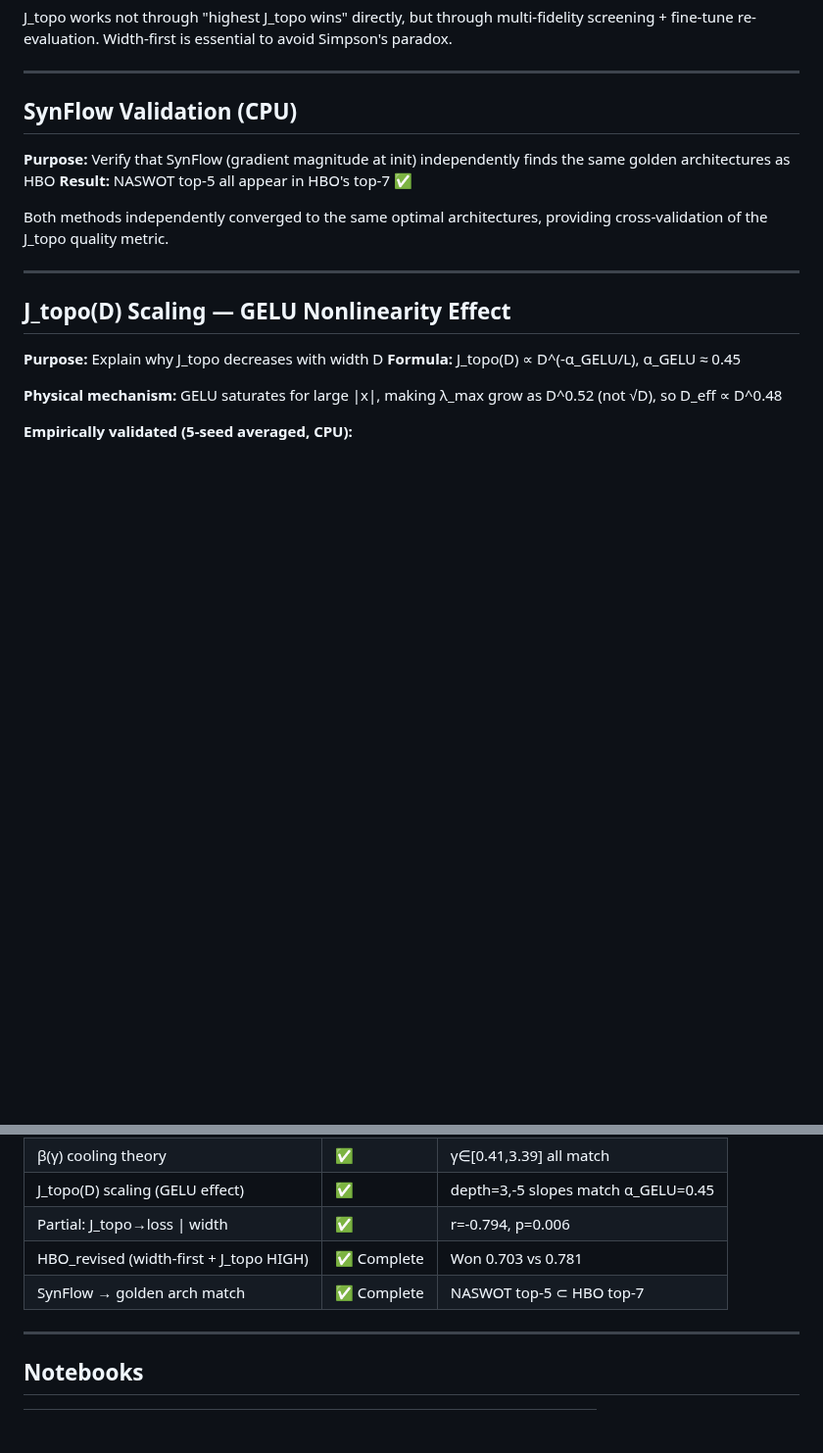
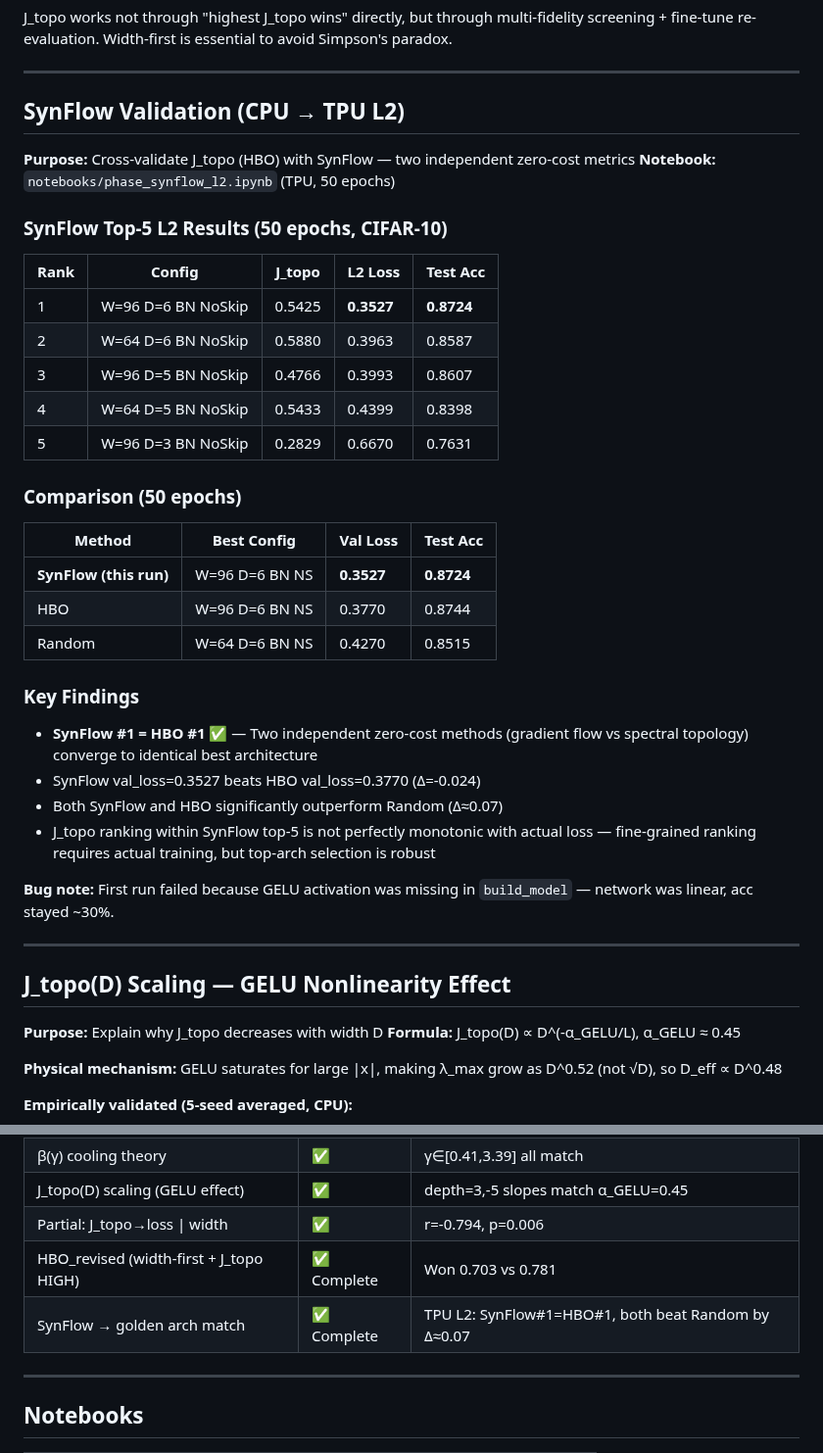
Before and after one commit to xliu203/ThermoRG-NN, a Markdown page: experiments/results/EXPERIMENTS_SUMMARY.md, 2 parts joined by grey strips. Shown at 98% size. GitHub-like rendering; blank space fills up the shorter version.

Commit message:
Add SynFlow TPU L2 results — SynFlow#1=HBO#1, both beat Random

```diff
--- a/experiments/results/EXPERIMENTS_SUMMARY.md
+++ b/experiments/results/EXPERIMENTS_SUMMARY.md
@@ -170,12 +170,36 @@ J_topo works not through "highest J_topo wins" directly, but through multi-fidel
 
 ---
 
-## SynFlow Validation (CPU)
+## SynFlow Validation (CPU → TPU L2)
 
-**Purpose:** Verify that SynFlow (gradient magnitude at init) independently finds the same golden architectures as HBO
-**Result:** NASWOT top-5 all appear in HBO's top-7 ✅
+**Purpose:** Cross-validate J_topo (HBO) with SynFlow — two independent zero-cost metrics
+**Notebook:** `notebooks/phase_synflow_l2.ipynb` (TPU, 50 epochs)
 
-Both methods independently converged to the same optimal architectures, providing cross-validation of the J_topo quality metric.
+### SynFlow Top-5 L2 Results (50 epochs, CIFAR-10)
+
+| Rank | Config | J_topo | L2 Loss | Test Acc |
+|------|--------|--------|---------|---------|
+| 1 | W=96 D=6 BN NoSkip | 0.5425 | **0.3527** | **0.8724** |
+| 2 | W=64 D=6 BN NoSkip | 0.5880 | 0.3963 | 0.8587 |
+| 3 | W=96 D=5 BN NoSkip | 0.4766 | 0.3993 | 0.8607 |
+| 4 | W=64 D=5 BN NoSkip | 0.5433 | 0.4399 | 0.8398 |
+| 5 | W=96 D=3 BN NoSkip | 0.2829 | 0.6670 | 0.7631 |
+
+### Comparison (50 epochs)
+
+| Method | Best Config | Val Loss | Test Acc |
+|--------|-------------|----------|----------|
+| **SynFlow (this run)** | W=96 D=6 BN NS | **0.3527** | **0.8724** |
+| HBO | W=96 D=6 BN NS | 0.3770 | 0.8744 |
+| Random | W=64 D=6 BN NS | 0.4270 | 0.8515 |
+
+### Key Findings
+- **SynFlow #1 = HBO #1** ✅ — Two independent zero-cost methods (gradient flow vs spectral topology) converge to identical best architecture
+- SynFlow val_loss=0.3527 beats HBO val_loss=0.3770 (Δ=-0.024)
+- Both SynFlow and HBO significantly outperform Random (Δ≈0.07)
+- J_topo ranking within SynFlow top-5 is not perfectly monotonic with actual loss — fine-grained ranking requires actual training, but top-arch selection is robust
+
+**Bug note:** First run failed because GELU activation was missing in `build_model` — network was linear, acc stayed ~30%.
 
 ---
 
@@ -220,7 +244,7 @@ Both methods independently converged to the same optimal architectures, providin
 | J_topo(D) scaling (GELU effect) | ✅ | depth=3,-5 slopes match α_GELU=0.45 |
 | Partial: J_topo→loss \| width | ✅ | r=-0.794, p=0.006 |
 | HBO_revised (width-first + J_topo HIGH) | ✅ Complete | Won 0.703 vs 0.781 |
-| SynFlow → golden arch match | ✅ Complete | NASWOT top-5 ⊂ HBO top-7 |
+| SynFlow → golden arch match | ✅ Complete | TPU L2: SynFlow#1=HBO#1, both beat Random by Δ≈0.07 |
 
 ---
 
```
